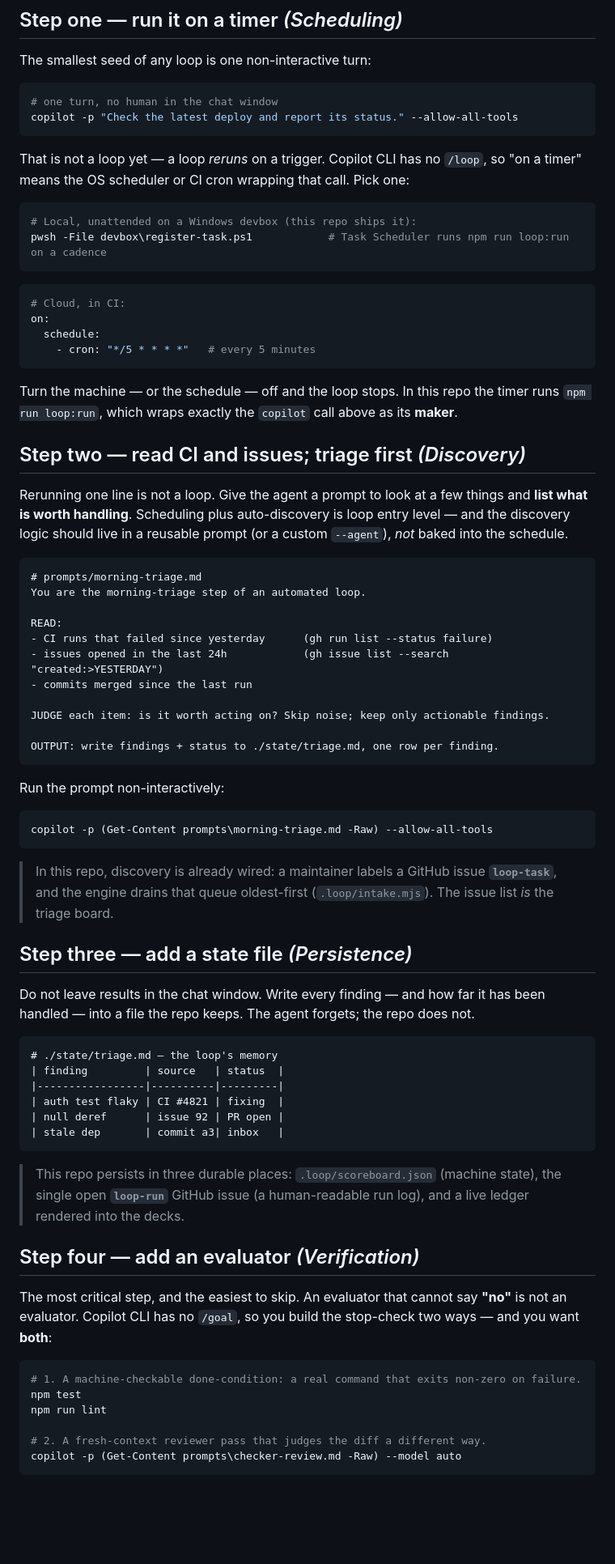
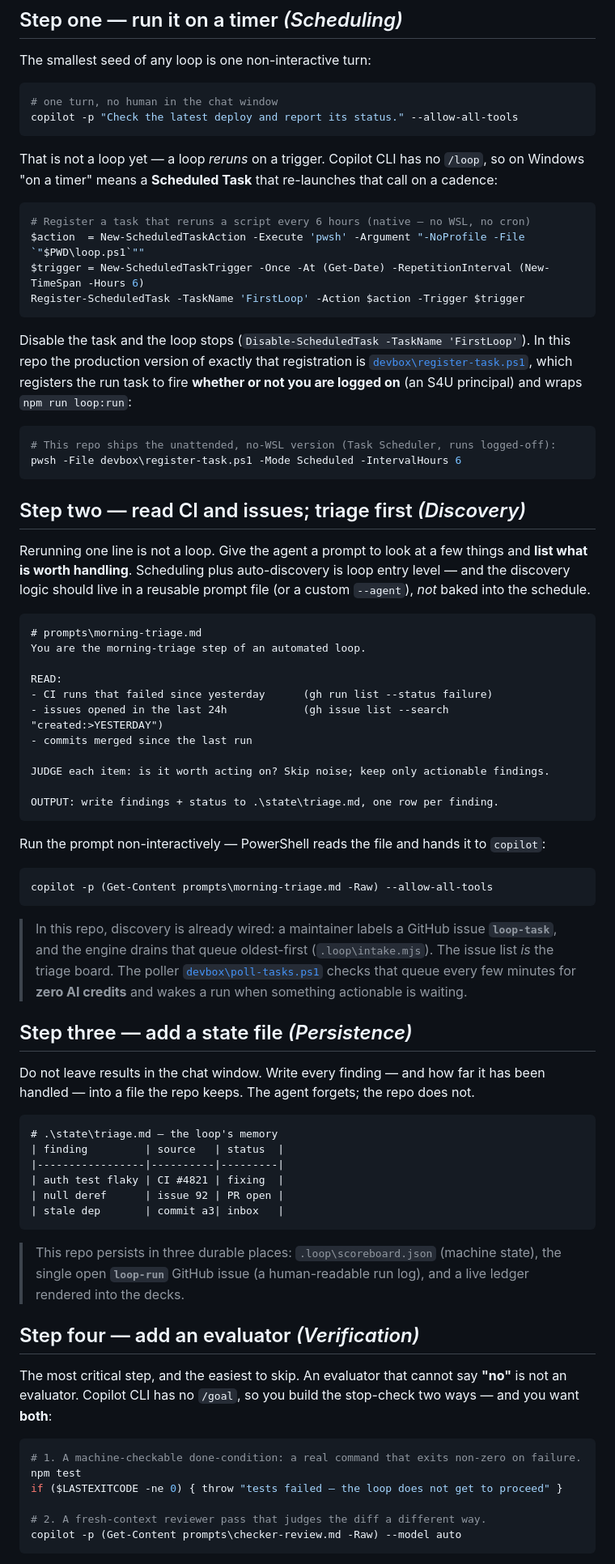
Before and after one commit to ridermw/loops-of-fury, a Markdown page: GettingStarted.md, the part around one of its changes. Shown at 81% size. Rendered like a GitHub page; blank space fills up the shorter version.

````diff
--- a/GettingStarted.md
+++ b/GettingStarted.md
@@ -47,33 +52,35 @@ The smallest seed of any loop is one non-interactive turn:
 copilot -p "Check the latest deploy and report its status." --allow-all-tools
 ```
 
-That is not a loop yet — a loop *reruns* on a trigger. Copilot CLI has no `/loop`, so
-"on a timer" means the OS scheduler or CI cron wrapping that call. Pick one:
+That is not a loop yet — a loop *reruns* on a trigger. Copilot CLI has no `/loop`, so on
+Windows "on a timer" means a **Scheduled Task** that re-launches that call on a cadence:
 
 ```powershell
-# Local, unattended on a Windows devbox (this repo ships it):
-pwsh -File devbox\register-task.ps1            # Task Scheduler runs npm run loop:run on a cadence
+# Register a task that reruns a script every 6 hours (native — no WSL, no cron)
+$action  = New-ScheduledTaskAction -Execute 'pwsh' -Argument "-NoProfile -File `"$PWD\loop.ps1`""
+$trigger = New-ScheduledTaskTrigger -Once -At (Get-Date) -RepetitionInterval (New-TimeSpan -Hours 6)
+Register-ScheduledTask -TaskName 'FirstLoop' -Action $action -Trigger $trigger
 ```
 
-```yaml
-# Cloud, in CI:
-on:
-  schedule:
-    - cron: "*/5 * * * *"   # every 5 minutes
+Disable the task and the loop stops (`Disable-ScheduledTask -TaskName 'FirstLoop'`). In
+this repo the production version of exactly that registration is
+[`devbox\register-task.ps1`](devbox/register-task.ps1), which registers the run task to
+fire **whether or not you are logged on** (an S4U principal) and wraps `npm run loop:run`:
+
+```powershell
+# This repo ships the unattended, no-WSL version (Task Scheduler, runs logged-off):
+pwsh -File devbox\register-task.ps1 -Mode Scheduled -IntervalHours 6
 ```
-
-Turn the machine — or the schedule — off and the loop stops. In this repo the timer runs
-`npm run loop:run`, which wraps exactly the `copilot` call above as its **maker**.
 
 ## Step two — read CI and issues; triage first *(Discovery)*
 
 Rerunning one line is not a loop. Give the agent a prompt to look at a few things and
 **list what is worth handling**. Scheduling plus auto-discovery is loop entry level — and
-the discovery logic should live in a reusable prompt (or a custom `--agent`), *not* baked
-into the schedule.
+the discovery logic should live in a reusable prompt file (or a custom `--agent`), *not*
+baked into the schedule.
 
 ```text
-# prompts/morning-triage.md
+# prompts\morning-triage.md
 You are the morning-triage step of an automated loop.
 
 READ:
@@ -83,18 +90,20 @@ READ:
 
 JUDGE each item: is it worth acting on? Skip noise; keep only actionable findings.
 
-OUTPUT: write findings + status to ./state/triage.md, one row per finding.
+OUTPUT: write findings + status to .\state\triage.md, one row per finding.
 ```
 
-Run the prompt non-interactively:
+Run the prompt non-interactively — PowerShell reads the file and hands it to `copilot`:
 
 ```powershell
 copilot -p (Get-Content prompts\morning-triage.md -Raw) --allow-all-tools
 ```
 
 > In this repo, discovery is already wired: a maintainer labels a GitHub issue
-> **`loop-task`**, and the engine drains that queue oldest-first (`.loop/intake.mjs`).
-> The issue list *is* the triage board.
+> **`loop-task`**, and the engine drains that queue oldest-first (`.loop\intake.mjs`).
+> The issue list *is* the triage board. The poller
+> [`devbox\poll-tasks.ps1`](devbox/poll-tasks.ps1) checks that queue every few minutes for
+> **zero AI credits** and wakes a run when something actionable is waiting.
 
 ## Step three — add a state file *(Persistence)*
 
@@ -102,7 +111,7 @@ Do not leave results in the chat window. Write every finding — and how far it
 handled — into a file the repo keeps. The agent forgets; the repo does not.
 
 ```text
-# ./state/triage.md — the loop's memory
+# .\state\triage.md — the loop's memory
 | finding         | source   | status  |
 |-----------------|----------|---------|
 | auth test flaky | CI #4821 | fixing  |
@@ -110,7 +119,7 @@ handled — into a file the repo keeps. The agent forgets; the repo does not.
 | stale dep       | commit a3| inbox   |
 ```
 
-> This repo persists in three durable places: `.loop/scoreboard.json` (machine state),
+> This repo persists in three durable places: `.loop\scoreboard.json` (machine state),
 > the single open **`loop-run`** GitHub issue (a human-readable run log), and a live
 > ledger rendered into the decks.
 
@@ -123,7 +132,7 @@ you want **both**:
 ```powershell
 # 1. A machine-checkable done-condition: a real command that exits non-zero on failure.
 npm test
-npm run lint
+if ($LASTEXITCODE -ne 0) { throw "tests failed — the loop does not get to proceed" }
 
 # 2. A fresh-context reviewer pass that judges the diff a different way.
 copilot -p (Get-Content prompts\checker-review.md -Raw) --model auto
````
Also changed, not shown: other parts of GettingStarted.md (+79 -68 lines).
